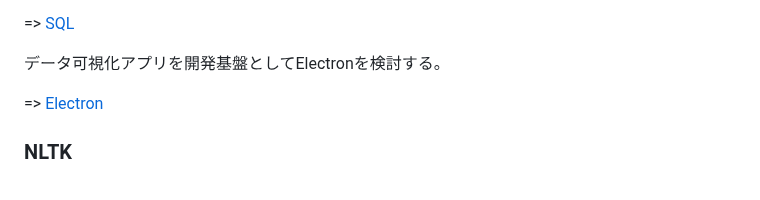
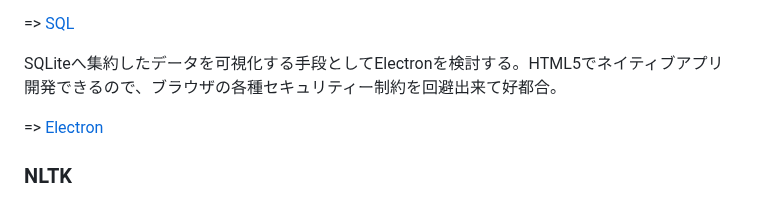
Before and after one commit to araobp/Learning-MarTech, a Markdown page: README.md, the part around the change. Drawn GitHub-style.

```diff
--- a/README.md
+++ b/README.md
@@ -33,7 +33,7 @@ ETLの手段としてはモダンExcel(PowerQuery/PowerPivot)も考えられる
 
 => [SQL](sql)
 
-データ可視化アプリを開発基盤としてElectronを検討する。
+SQLiteへ集約したデータを可視化する手段としてElectronを検討する。HTML5でネイティブアプリ開発できるので、ブラウザの各種セキュリティー制約を回避出来て好都合。
 
 => [Electron](electron)
 
```
